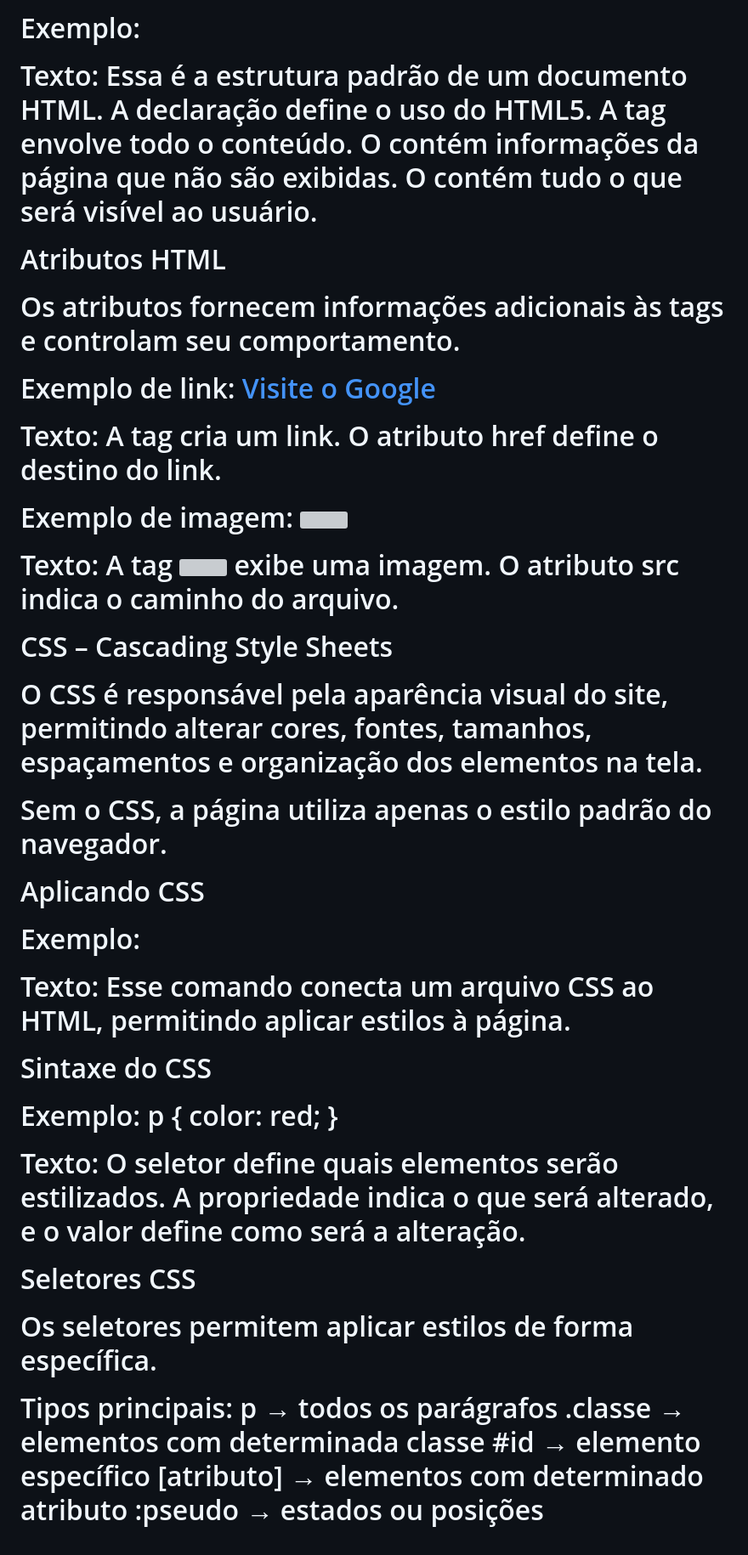
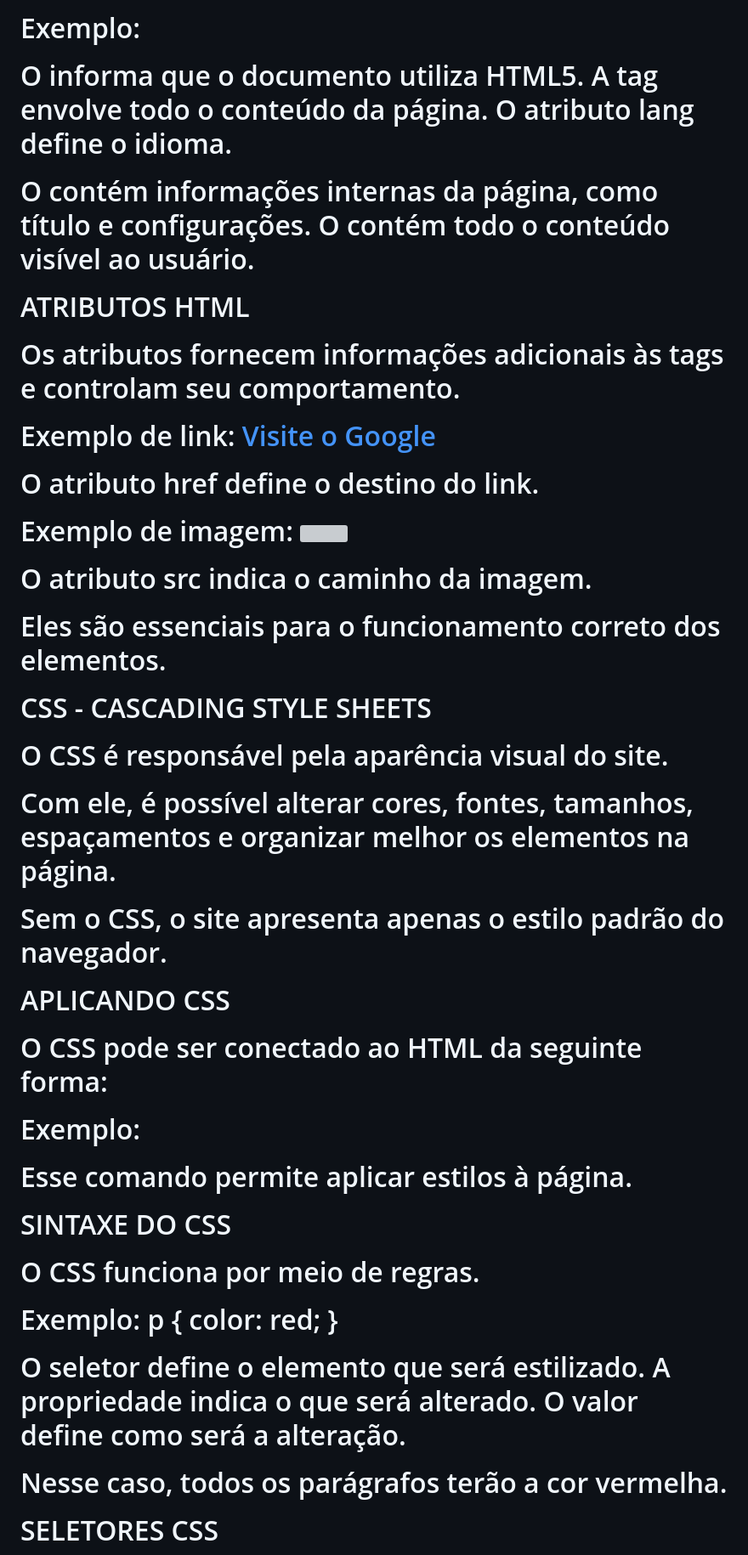
Before and after one commit to tarcisomeans3/Garatuja, a Markdown page: README.md, the part around one of its changes. Shown at 85% size. Drawn GitHub-style; grey boxes are pictures that could not be loaded.

Commit message:
Atualizar o README.md

```diff
--- a/README.md
+++ b/README.md
@@ -74,67 +74,63 @@ Exemplo:
 </body>
 </html>
 
-Texto:
-Essa é a estrutura padrão de um documento HTML.
-A declaração <!DOCTYPE html> define o uso do HTML5.
-A tag <html> envolve todo o conteúdo.
-O <head> contém informações da página que não são exibidas.
-O <body> contém tudo o que será visível ao usuário.
+O <!DOCTYPE html> informa que o documento utiliza HTML5.
+A tag <html> envolve todo o conteúdo da página.
+O atributo lang define o idioma.
+
+O <head> contém informações internas da página, como título e configurações.
+O <body> contém todo o conteúdo visível ao usuário.
 
 
-Atributos HTML
+ATRIBUTOS HTML
 
 Os atributos fornecem informações adicionais às tags e controlam seu comportamento.
 
 Exemplo de link:
 <a href=“https://www.google.com”>Visite o Google</a>
 
-Texto:
-A tag <a> cria um link.
 O atributo href define o destino do link.
-
 
 Exemplo de imagem:
 <img src=“imagem.png”>
 
-Texto:
-A tag <img> exibe uma imagem.
-O atributo src indica o caminho do arquivo.
+O atributo src indica o caminho da imagem.
+
+Eles são essenciais para o funcionamento correto dos elementos.
 
 
-CSS – Cascading Style Sheets
+CSS - CASCADING STYLE SHEETS
 
-O CSS é responsável pela aparência visual do site, permitindo alterar cores, fontes, tamanhos, espaçamentos e organização dos elementos na tela.
+O CSS é responsável pela aparência visual do site.
 
-Sem o CSS, a página utiliza apenas o estilo padrão do navegador.
+Com ele, é possível alterar cores, fontes, tamanhos, espaçamentos e organizar melhor os elementos na página.
+
+Sem o CSS, o site apresenta apenas o estilo padrão do navegador.
 
 
-Aplicando CSS
+APLICANDO CSS
+
+O CSS pode ser conectado ao HTML da seguinte forma:
 
 Exemplo:
 <link rel=“stylesheet” href=“styles.css”>
 
-Texto:
-Esse comando conecta um arquivo CSS ao HTML, permitindo aplicar estilos à página.
+Esse comando permite aplicar estilos à página.
 
 
-Sintaxe do CSS
+SINTAXE DO CSS
+
+O CSS funciona por meio de regras.
 
 Exemplo:
 p { color: red; }
 
-Texto:
-O seletor define quais elementos serão estilizados.
-A propriedade indica o que será alterado, e o valor define como será a alteração.
+O seletor define o elemento que será estilizado.
+A propriedade indica o que será alterado.
+O valor define como será a alteração.
 
-Seletores CSS
+Nesse caso, todos os parágrafos terão a cor vermelha.
 
-Os seletores permitem aplicar estilos de forma específica.
 
-Tipos principais:
-p → todos os parágrafos
-.classe → elementos com determinada classe
-#id → elemento específico
-[atributo] → elementos com determinado atributo
-:pseudo → estados ou posições
+SELETORES CSS
 
```
Also changed, not shown: other parts of README.md (+72 -34 lines).
